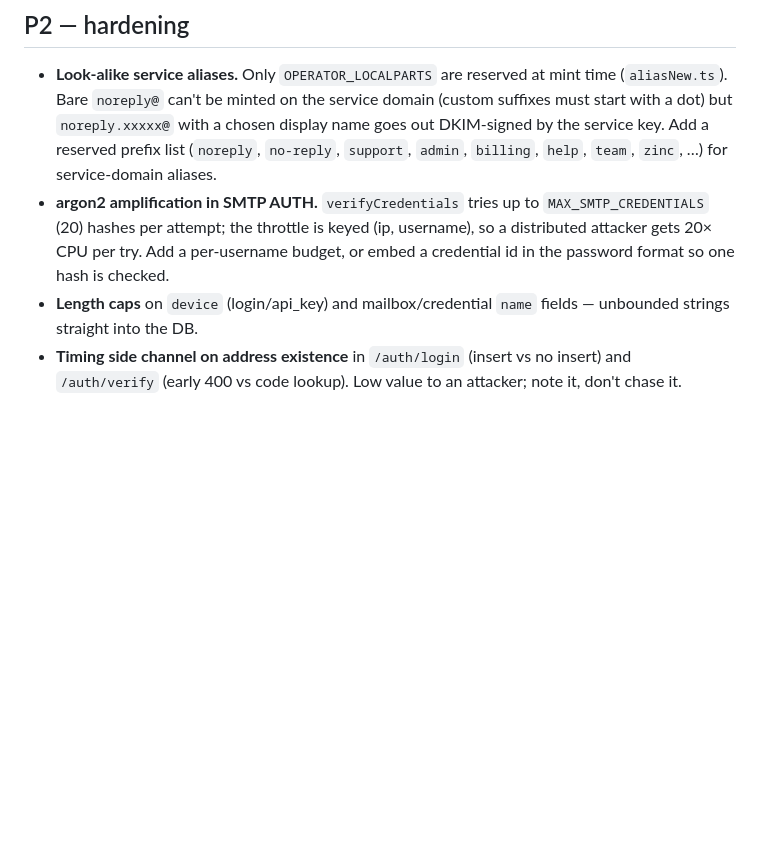
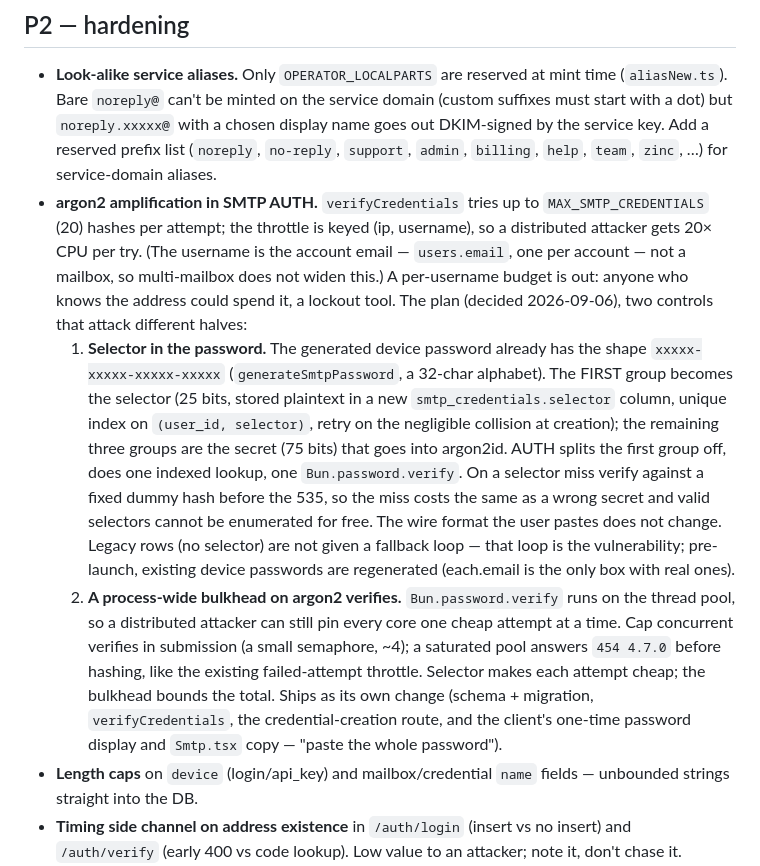
Before and after one commit to zinc-email/virtu, a Markdown page: plans/2026-09-05-security-review.md, the part around the change. Drawn GitHub-style; blank space fills up the shorter version.

Commit message:
plan: the argon2 selector + bulkhead design for SMTP AUTH (P2)
Co-Authored-By: Claude Fable 5.1 <noreply@anthropic.com>
Claude-Session: https://claude.ai/code/session_01T276L1GoyciKCehkoi6pw6

```diff
--- a/plans/2026-09-05-security-review.md
+++ b/plans/2026-09-05-security-review.md
@@ -178,9 +178,34 @@ regardless of TLS config so a plaintext listener simply has no AUTH.
   `team`, `zinc`, …) for service-domain aliases.
 - **argon2 amplification in SMTP AUTH.** `verifyCredentials` tries up to
   `MAX_SMTP_CREDENTIALS` (20) hashes per attempt; the throttle is keyed
-  (ip, username), so a distributed attacker gets 20× CPU per try. Add a
-  per-username budget, or embed a credential id in the password format so
-  one hash is checked.
+  (ip, username), so a distributed attacker gets 20× CPU per try. (The
+  username is the account email — `users.email`, one per account — not a
+  mailbox, so multi-mailbox does not widen this.) A per-username budget is
+  out: anyone who knows the address could spend it, a lockout tool. The
+  plan (decided 2026-09-06), two controls that attack different halves:
+  1. **Selector in the password.** The generated device password already
+     has the shape `xxxxx-xxxxx-xxxxx-xxxxx` (`generateSmtpPassword`, a
+     32-char alphabet). The FIRST group becomes the selector (25 bits,
+     stored plaintext in a new `smtp_credentials.selector` column, unique
+     index on `(user_id, selector)`, retry on the negligible collision at
+     creation); the remaining three groups are the secret (75 bits) that
+     goes into argon2id. AUTH splits the first group off, does one indexed
+     lookup, one `Bun.password.verify`. On a selector miss verify against a
+     fixed dummy hash before the 535, so the miss costs the same as a wrong
+     secret and valid selectors cannot be enumerated for free. The wire
+     format the user pastes does not change. Legacy rows (no selector)
+     are not given a fallback loop — that loop is the vulnerability;
+     pre-launch, existing device passwords are regenerated (each.email is
+     the only box with real ones).
+  2. **A process-wide bulkhead on argon2 verifies.** `Bun.password.verify`
+     runs on the thread pool, so a distributed attacker can still pin every
+     core one cheap attempt at a time. Cap concurrent verifies in
+     submission (a small semaphore, ~4); a saturated pool answers
+     `454 4.7.0` before hashing, like the existing failed-attempt throttle.
+     Selector makes each attempt cheap; the bulkhead bounds the total.
+  Ships as its own change (schema + migration, `verifyCredentials`, the
+  credential-creation route, and the client's one-time password display
+  and `Smtp.tsx` copy — "paste the whole password").
 - **Length caps** on `device` (login/api_key) and mailbox/credential `name`
   fields — unbounded strings straight into the DB.
 - **Timing side channel on address existence** in `/auth/login` (insert vs
```
